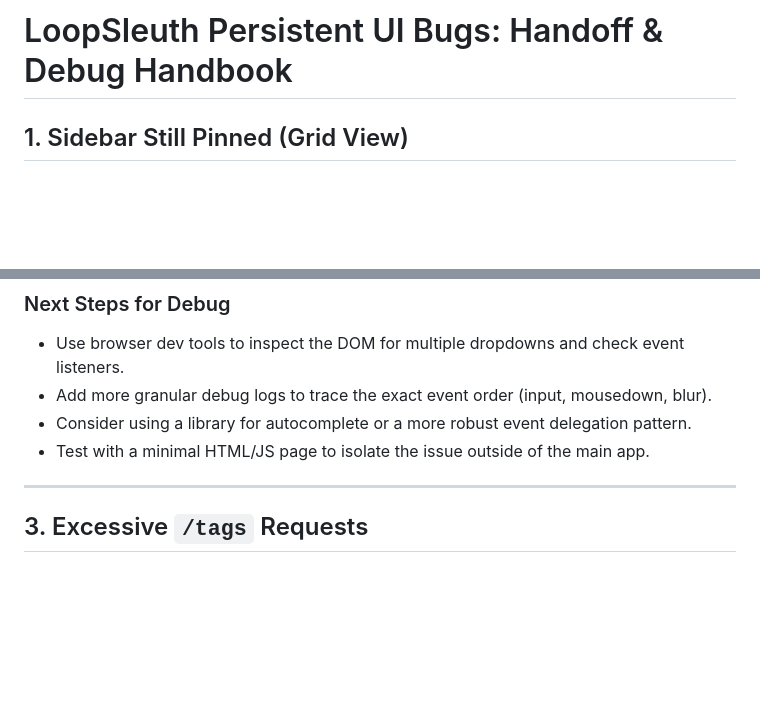
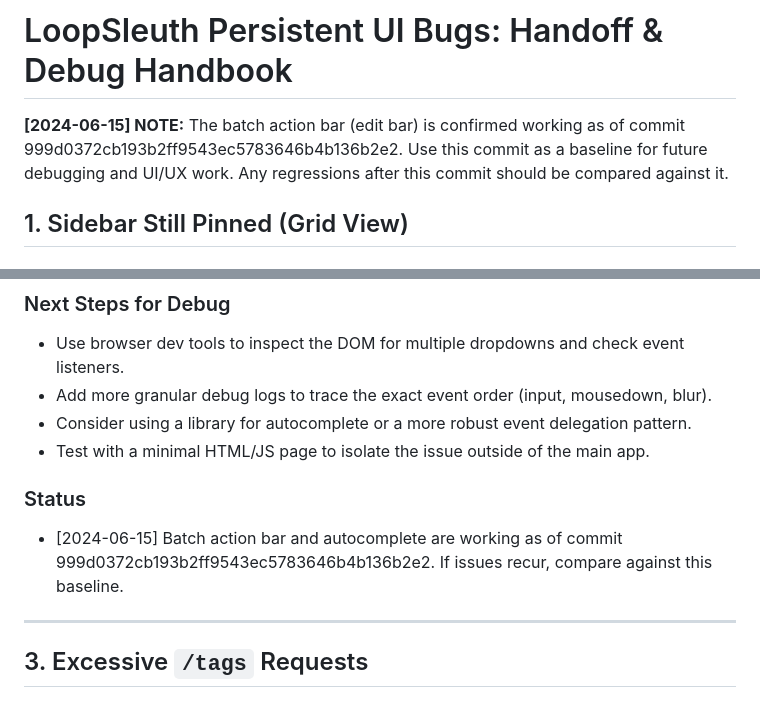
Before and after one commit to stimutak/loopsleuth, a Markdown page: BUG_HANDBOOK.md, 2 parts joined by grey strips. GitHub-like rendering; blank space fills up the shorter version.

Commit message:
docs: Mark 999d0372cb193b2ff9543ec5783646b4b136b2e2 as working baseline for batch action bar and UI/UX. Update TODO and bug handbook.

```diff
--- a/BUG_HANDBOOK.md
+++ b/BUG_HANDBOOK.md
@@ -1,4 +1,6 @@
 # LoopSleuth Persistent UI Bugs: Handoff & Debug Handbook
+
+**[2024-06-15] NOTE:** The batch action bar (edit bar) is confirmed working as of commit 999d0372cb193b2ff9543ec5783646b4b136b2e2. Use this commit as a baseline for future debugging and UI/UX work. Any regressions after this commit should be compared against it.
 
 ## 1. Sidebar Still Pinned (Grid View)
 
@@ -50,6 +52,9 @@
 - Consider using a library for autocomplete or a more robust event delegation pattern.
 - Test with a minimal HTML/JS page to isolate the issue outside of the main app.
 
+### Status
+- [2024-06-15] Batch action bar and autocomplete are working as of commit 999d0372cb193b2ff9543ec5783646b4b136b2e2. If issues recur, compare against this baseline.
+
 ---
 
 ## 3. Excessive `/tags` Requests
```
Also changed, not shown: TODO.md (+5 -0 lines).
